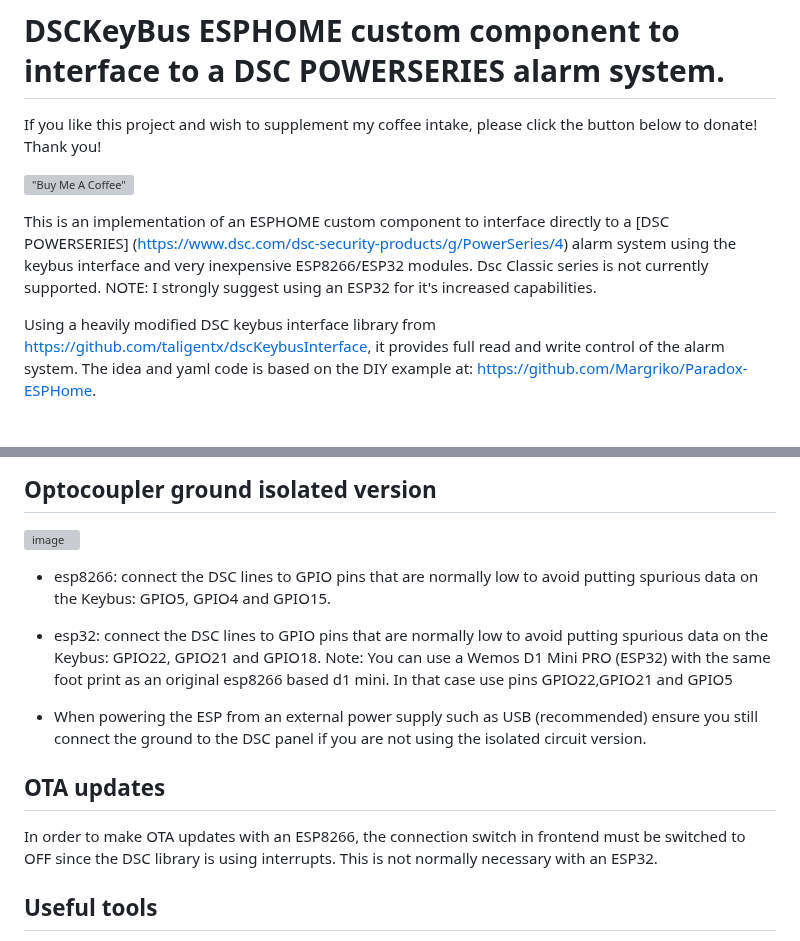
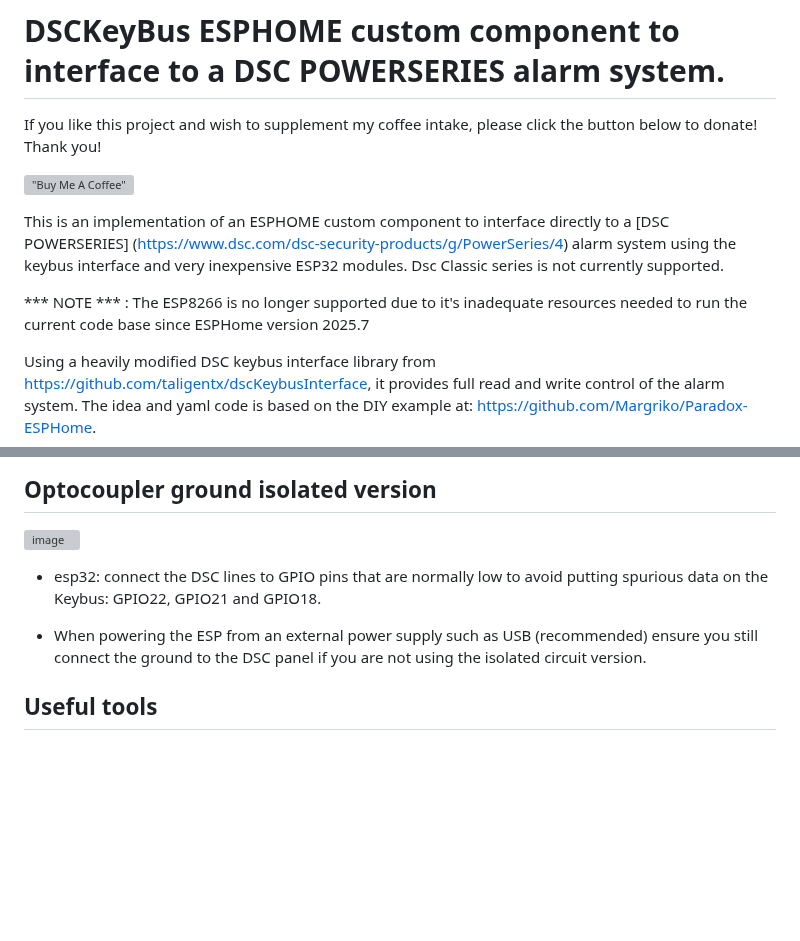
Before and after one commit to Dilbert66/esphome-dsckeybus, a Markdown page: README.md, 2 parts joined by grey strips. GitHub-like rendering; blank space fills up the shorter version; grey boxes are pictures that could not be loaded.

Commit message:
- update readme

```diff
--- a/README.md
+++ b/README.md
@@ -4,7 +4,9 @@ If you like this project and wish to supplement my coffee intake, please click t
 
 [!["Buy Me A Coffee"](https://www.buymeacoffee.com/assets/img/custom_images/orange_img.png)](https://www.buymeacoffee.com/Dilbert66)
 
-This is an implementation of an ESPHOME custom component to interface directly to a [DSC POWERSERIES] (https://www.dsc.com/dsc-security-products/g/PowerSeries/4)  alarm system using the keybus interface and  very inexpensive ESP8266/ESP32 modules.  Dsc Classic series is not currently supported.  NOTE: I strongly suggest using an ESP32 for it's increased capabilities.
+This is an implementation of an ESPHOME custom component to interface directly to a [DSC POWERSERIES] (https://www.dsc.com/dsc-security-products/g/PowerSeries/4)  alarm system using the keybus interface and  very inexpensive ESP32 modules.  Dsc Classic series is not currently supported.
+
+*** NOTE *** : The ESP8266 is no longer supported due to it's inadequate resources needed to run the current code base since ESPHome version 2025.7
 
 Using a heavily modified DSC keybus interface library from https://github.com/taligentx/dscKeybusInterface, it provides full read and write control of the alarm system. The idea and yaml code is based on the DIY example at: https://github.com/Margriko/Paradox-ESPHome.
 
@@ -392,14 +394,10 @@ Notes: Write access to the Keybus requires an NPN transistor and a resistor.  Mo
 ## Optocoupler ground isolated version
 ![image](https://user-images.githubusercontent.com/7193213/193299293-5ac6c36c-e589-4857-8854-33118530fee5.png)
 
-* esp8266: connect the DSC lines to GPIO pins that are normally low to avoid putting spurious data on the Keybus: GPIO5, GPIO4 and GPIO15.
 * esp32: connect the DSC lines to GPIO pins that are normally low to avoid putting spurious data on the Keybus: GPIO22, GPIO21 and GPIO18.
-  Note: You can use a Wemos D1 Mini PRO (ESP32) with the same foot print as an original esp8266 based d1 mini. In that case use pins GPIO22,GPIO21 and GPIO5
 
 * When powering the ESP from an external power supply such as USB (recommended) ensure you still connect the ground to the DSC panel if you are not using the isolated circuit version.
 
-## OTA updates
-In order to make OTA updates with an ESP8266, the connection switch in frontend must be switched to OFF since the DSC library is using interrupts. This is not normally necessary with an ESP32.
 
 ## Useful tools
 jpmeijers has generously provided a python script to allow getting the installer code from a DSC panel.  See the README and associated files in the extras\crack_installer_code folder
```
